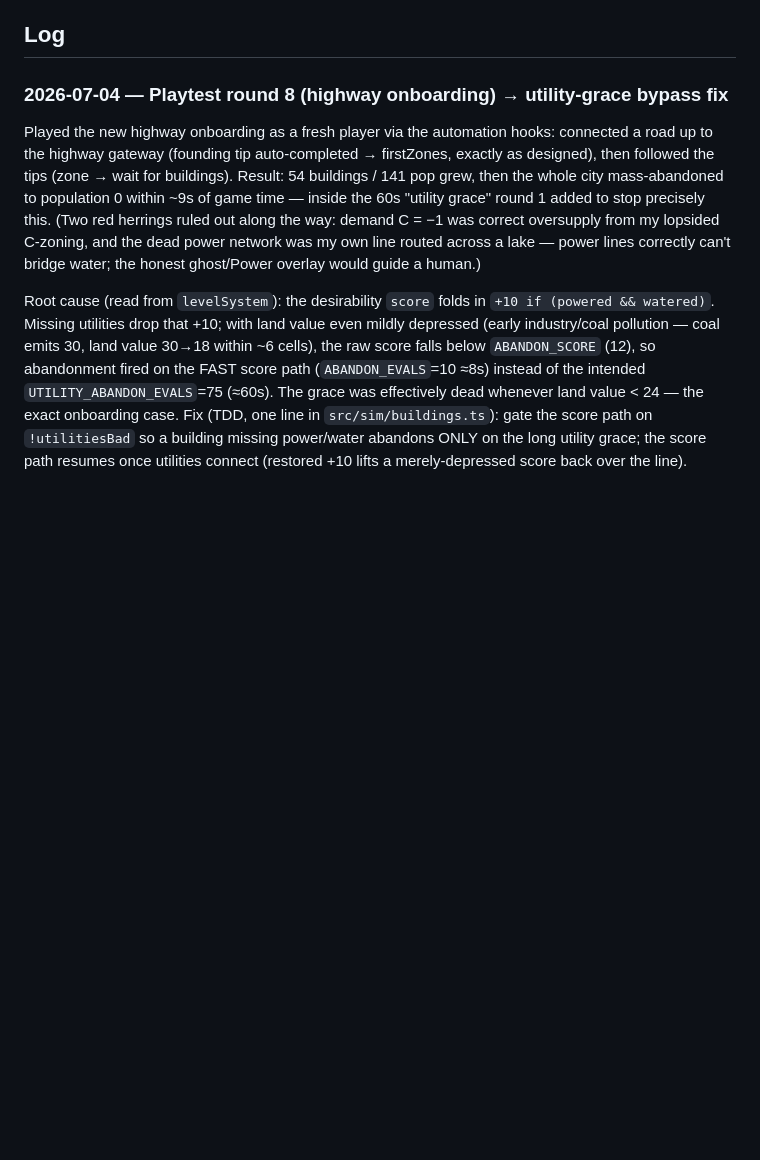
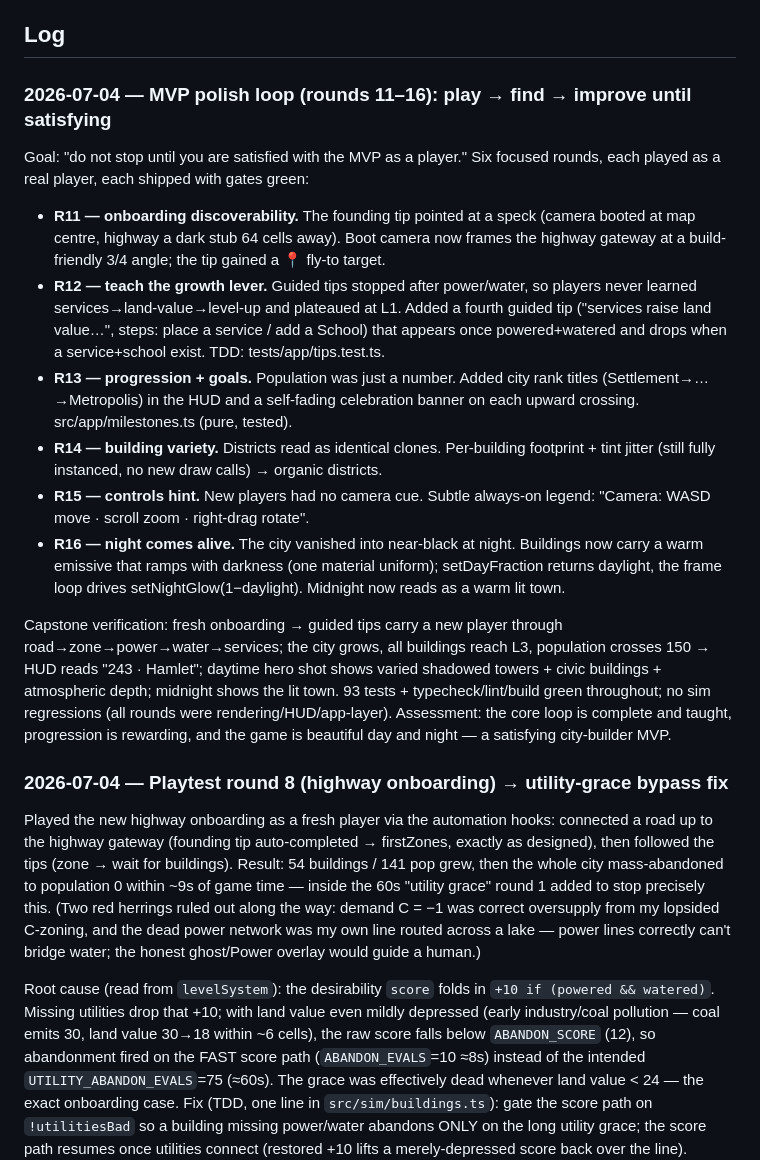
Before and after one commit to yanfengliu/city, a Markdown page: PROGRESS.md, the part around the change. GitHub-like rendering; blank space fills up the shorter version.

Commit message:
Document the MVP polish loop (rounds 11-16)
Summary entry for the six play->find->improve rounds that took the game
to a satisfying MVP: onboarding discoverability, services/level-up
teaching tip, population milestones + rank titles, per-building variety,
camera controls hint, and night-time building glow. Capstone playthrough
verified end to end (road->zone->power->water->services -> L3 city, "243
· Hamlet", lit at night). No sim regressions.

Co-Authored-By: Claude Opus 4.8 <noreply@anthropic.com>

```diff
--- a/PROGRESS.md
+++ b/PROGRESS.md
@@ -23,6 +23,19 @@ Decisions locked: grid-aligned roads, 3D (Three.js), sim on civ-engine (file:../
 v1 COMPLETE. The game-design "Definition of fully functioning" checklist passes: build → zone → power/water → 100+ population with commuting traffic, congestion + relief verified headless, overlays match sim fields, budget breathes (broke badge + utility-only escape), save → reload reproduces exactly, determinism self-check green.
 
 ## Log
+
+### 2026-07-04 — MVP polish loop (rounds 11–16): play → find → improve until satisfying
+
+Goal: "do not stop until you are satisfied with the MVP as a player." Six focused rounds, each played as a real player, each shipped with gates green:
+
+- **R11 — onboarding discoverability.** The founding tip pointed at a speck (camera booted at map centre, highway a dark stub 64 cells away). Boot camera now frames the highway gateway at a build-friendly 3/4 angle; the tip gained a 📍 fly-to target.
+- **R12 — teach the growth lever.** Guided tips stopped after power/water, so players never learned services→land-value→level-up and plateaued at L1. Added a fourth guided tip ("services raise land value…", steps: place a service / add a School) that appears once powered+watered and drops when a service+school exist. TDD: tests/app/tips.test.ts.
+- **R13 — progression + goals.** Population was just a number. Added city rank titles (Settlement→…→Metropolis) in the HUD and a self-fading celebration banner on each upward crossing. src/app/milestones.ts (pure, tested).
+- **R14 — building variety.** Districts read as identical clones. Per-building footprint + tint jitter (still fully instanced, no new draw calls) → organic districts.
+- **R15 — controls hint.** New players had no camera cue. Subtle always-on legend: "Camera: WASD move · scroll zoom · right-drag rotate".
+- **R16 — night comes alive.** The city vanished into near-black at night. Buildings now carry a warm emissive that ramps with darkness (one material uniform); setDayFraction returns daylight, the frame loop drives setNightGlow(1−daylight). Midnight now reads as a warm lit town.
+
+Capstone verification: fresh onboarding → guided tips carry a new player through road→zone→power→water→services; the city grows, all buildings reach L3, population crosses 150 → HUD reads "243 · Hamlet"; daytime hero shot shows varied shadowed towers + civic buildings + atmospheric depth; midnight shows the lit town. 93 tests + typecheck/lint/build green throughout; no sim regressions (all rounds were rendering/HUD/app-layer). Assessment: the core loop is complete and taught, progression is rewarding, and the game is beautiful day and night — a satisfying city-builder MVP.
 
 ### 2026-07-04 — Playtest round 8 (highway onboarding) → utility-grace bypass fix
 
```
